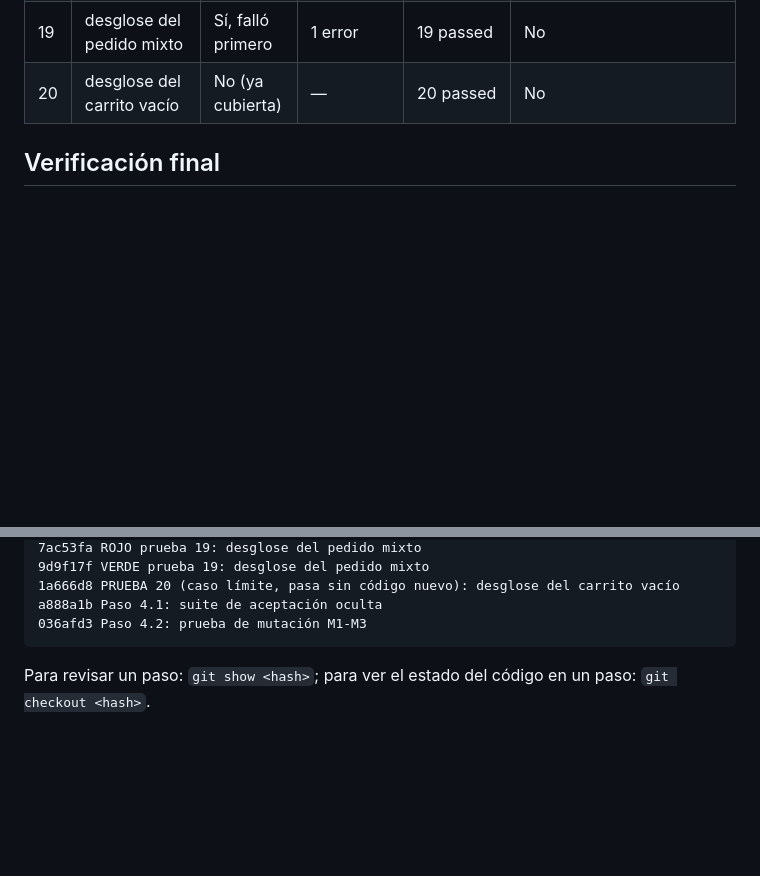
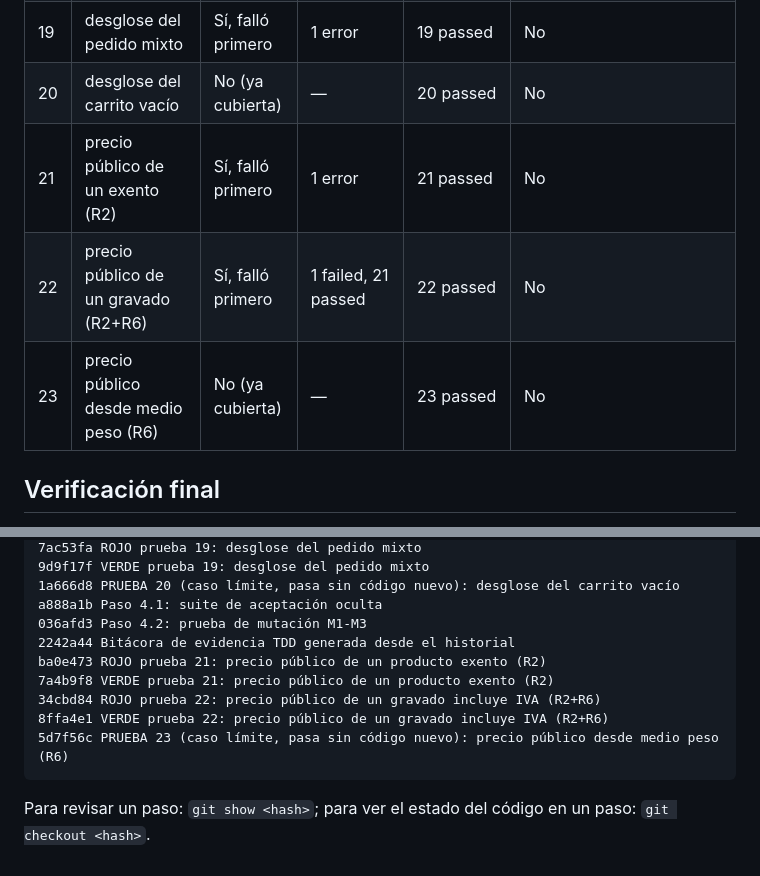
Before and after one commit to SebastianTavera/Actividad5_Patrones_y_metodologia-, a Markdown page: docs/EVIDENCIA_TDD.md, 2 parts joined by grey strips. Rendered like a GitHub page; blank space fills up the shorter version.

Commit message:
Bitácora TDD: agrega las pruebas 21 a 23 (precio_publico)
docs/EVIDENCIA_TDD.md actualizado con los nuevos pasos y su salida real de pytest.

Co-Authored-By: Claude Opus 5.5 <noreply@anthropic.com>
Claude-Session: https://claude.ai/code/session_016BBMbiXnpNY3rhqL3JtpYa

````diff
--- a/docs/EVIDENCIA_TDD.md
+++ b/docs/EVIDENCIA_TDD.md
@@ -36,6 +36,9 @@ Convención de los mensajes:
 | 18 | el error nombra el producto inválido (R5) | Sí, falló primero | 1 failed, 17 passed | 18 passed | Sí: Funciones pequeñas con nombre de regla: _validar_cantidades, _tasa_descuento, _domicilio; tipos y docstring. |
 | 19 | desglose del pedido mixto | Sí, falló primero | 1 error | 19 passed | No |
 | 20 | desglose del carrito vacío | No (ya cubierta) | — | 20 passed | No |
+| 21 | precio público de un exento (R2) | Sí, falló primero | 1 error | 21 passed | No |
+| 22 | precio público de un gravado (R2+R6) | Sí, falló primero | 1 failed, 21 passed | 22 passed | No |
+| 23 | precio público desde medio peso (R6) | No (ya cubierta) | — | 23 passed | No |
 
 ## Verificación final
 
@@ -95,6 +98,12 @@ c582634 PRUEBA 17 (caso límite, pasa sin código nuevo): ítem inválido entre
 1a666d8 PRUEBA 20 (caso límite, pasa sin código nuevo): desglose del carrito vacío
 a888a1b Paso 4.1: suite de aceptación oculta
 036afd3 Paso 4.2: prueba de mutación M1-M3
+2242a44 Bitácora de evidencia TDD generada desde el historial
+ba0e473 ROJO prueba 21: precio público de un producto exento (R2)
+7a4b9f8 VERDE prueba 21: precio público de un producto exento (R2)
+34cbd84 ROJO prueba 22: precio público de un gravado incluye IVA (R2+R6)
+8ffa4e1 VERDE prueba 22: precio público de un gravado incluye IVA (R2+R6)
+5d7f56c PRUEBA 23 (caso límite, pasa sin código nuevo): precio público desde medio peso (R6)
 ```
 
 Para revisar un paso: `git show <hash>`; para ver el estado del código en un paso: `git checkout <hash>`.
````
